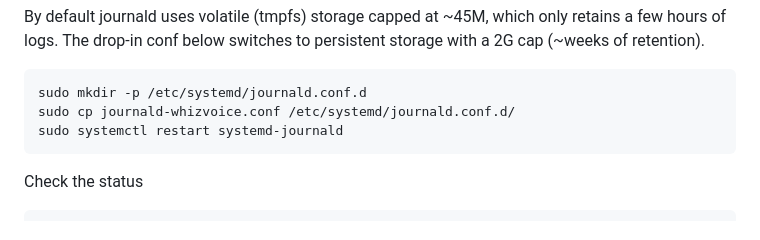
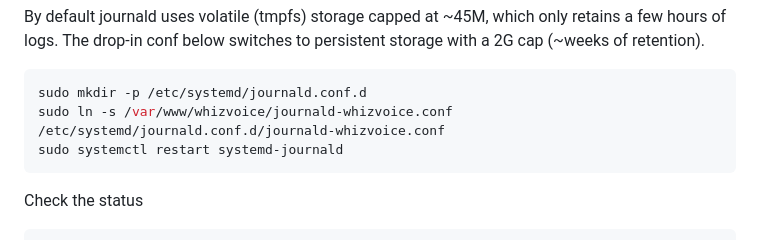
Before and after one commit to whizvoice/whizvoice, a Markdown page: README.md, the part around the change. GitHub-like rendering.

Commit message:
use symlink for journald config

````diff
--- a/README.md
+++ b/README.md
@@ -57,7 +57,7 @@ By default journald uses volatile (tmpfs) storage capped at ~45M, which only ret
 
 ```bash
 sudo mkdir -p /etc/systemd/journald.conf.d
-sudo cp journald-whizvoice.conf /etc/systemd/journald.conf.d/
+sudo ln -s /var/www/whizvoice/journald-whizvoice.conf /etc/systemd/journald.conf.d/journald-whizvoice.conf
 sudo systemctl restart systemd-journald
 ```
 
````
